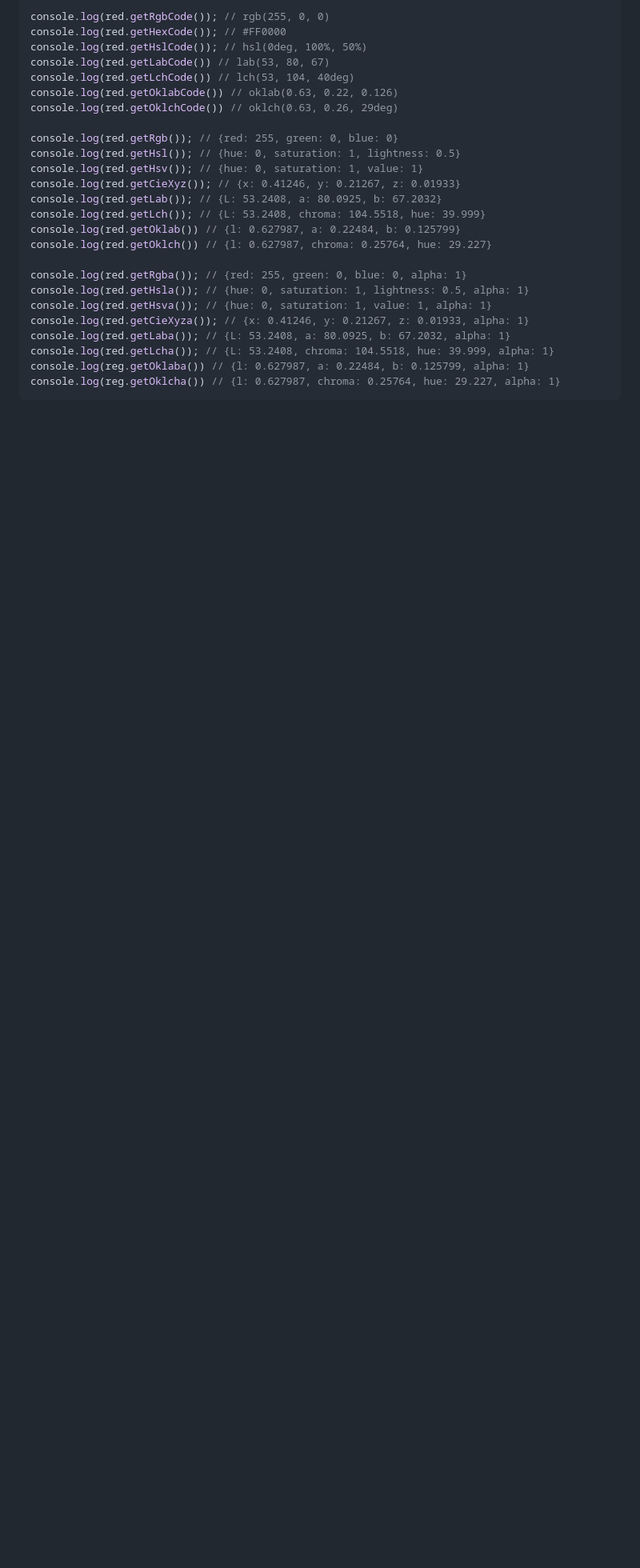
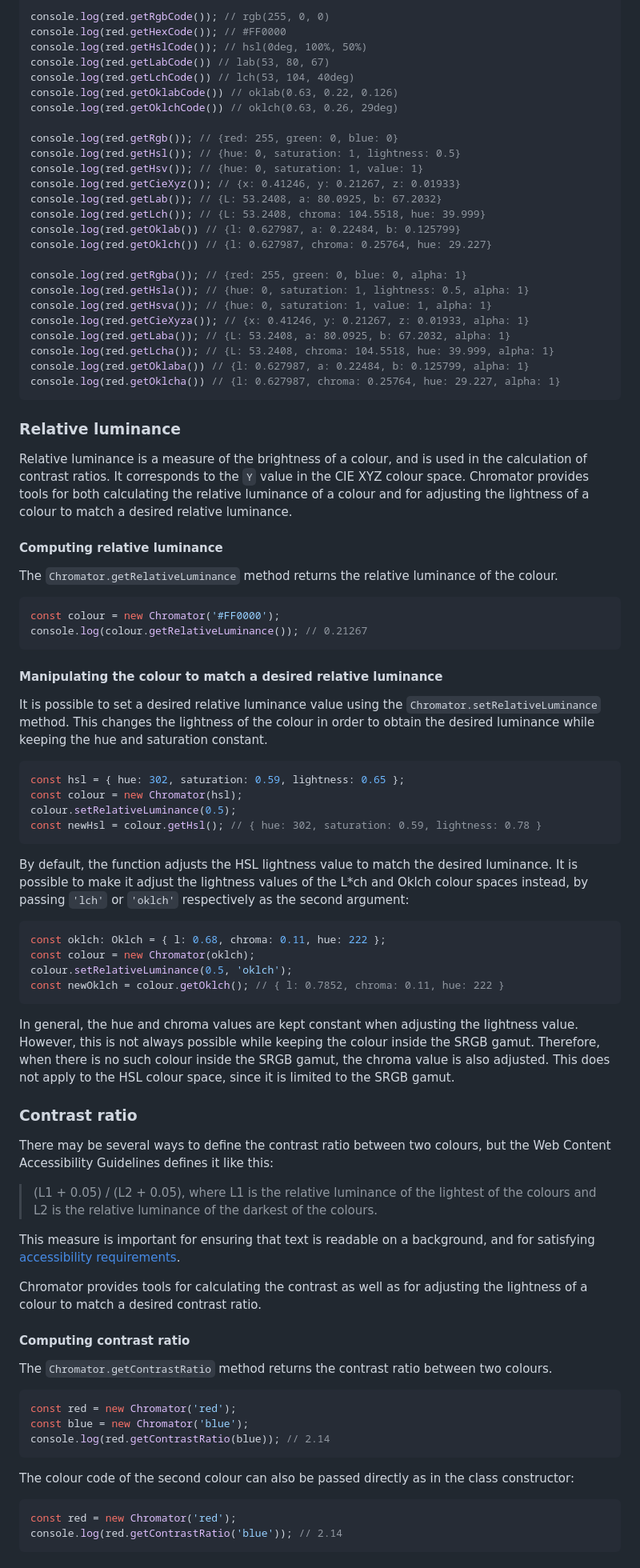
Before and after one commit to TomasEng/Chromator, a Markdown page: README.md, the part around one of its changes. Shown at 80% size. GitHub-like rendering; blank space fills up the shorter version.

````diff
--- a/README.md
+++ b/README.md
@@ -72,6 +72,61 @@ console.log(red.getHsva()); // {hue: 0, saturation: 1, value: 1, alpha: 1}
 console.log(red.getCieXyza()); // {x: 0.41246, y: 0.21267, z: 0.01933, alpha: 1}
 console.log(red.getLaba()); // {L: 53.2408, a: 80.0925, b: 67.2032, alpha: 1}
 console.log(red.getLcha()); // {L: 53.2408, chroma: 104.5518, hue: 39.999, alpha: 1}
-console.log(reg.getOklaba()) // {l: 0.627987, a: 0.22484, b: 0.125799, alpha: 1}
-console.log(reg.getOklcha()) // {l: 0.627987, chroma: 0.25764, hue: 29.227, alpha: 1}
+console.log(red.getOklaba()) // {l: 0.627987, a: 0.22484, b: 0.125799, alpha: 1}
+console.log(red.getOklcha()) // {l: 0.627987, chroma: 0.25764, hue: 29.227, alpha: 1}
 ```
+
+### Relative luminance
+Relative luminance is a measure of the brightness of a colour, and is used in the calculation of contrast ratios.
+It corresponds to the `Y` value in the CIE XYZ colour space. Chromator provides tools for both calculating the relative luminance of a colour and for adjusting the lightness of a colour to match a desired relative luminance.
+
+#### Computing relative luminance
+The `Chromator.getRelativeLuminance` method returns the relative luminance of the colour.
+```typescript
+const colour = new Chromator('#FF0000');
+console.log(colour.getRelativeLuminance()); // 0.21267
+```
+
+#### Manipulating the colour to match a desired relative luminance
+It is possible to set a desired relative luminance value using the `Chromator.setRelativeLuminance` method.
+This changes the lightness of the colour in order to obtain the desired luminance while keeping the hue and saturation constant.
+```typescript
+const hsl = { hue: 302, saturation: 0.59, lightness: 0.65 };
+const colour = new Chromator(hsl);
+colour.setRelativeLuminance(0.5);
+const newHsl = colour.getHsl(); // { hue: 302, saturation: 0.59, lightness: 0.78 }
+```
+By default, the function adjusts the HSL lightness value to match the desired luminance.
+It is possible to make it adjust the lightness values of the L\*ch and Oklch colour spaces instead, by passing `'lch'` or `'oklch'` respectively as the second argument:
+```typescript
+const oklch: Oklch = { l: 0.68, chroma: 0.11, hue: 222 };
+const colour = new Chromator(oklch);
+colour.setRelativeLuminance(0.5, 'oklch');
+const newOklch = colour.getOklch(); // { l: 0.7852, chroma: 0.11, hue: 222 }
+```
+In general, the hue and chroma values are kept constant when adjusting the lightness value.
+However, this is not always possible while keeping the colour inside the SRGB gamut.
+Therefore, when there is no such colour inside the SRGB gamut, the chroma value is also adjusted.
+This does not apply to the HSL colour space, since it is limited to the SRGB gamut.
+
+### Contrast ratio
+There may be several ways to define the contrast ratio between two colours, but the Web Content Accessibility Guidelines defines it like this:
+> (L1 + 0.05) / (L2 + 0.05), where L1 is the relative luminance of the lightest of the colours and L2 is the relative luminance of the darkest of the colours.
+
+This measure is important for ensuring that text is readable on a background, and for satisfying [accessibility requirements](https://www.w3.org/WAI/WCAG21/Understanding/contrast-minimum).
+
+Chromator provides tools for calculating the contrast as well as for adjusting the lightness of a colour to match a desired contrast ratio.
+
+#### Computing contrast ratio
+The `Chromator.getContrastRatio` method returns the contrast ratio between two colours.
+```typescript
+const red = new Chromator('red');
+const blue = new Chromator('blue');
+console.log(red.getContrastRatio(blue)); // 2.14
+```
+The colour code of the second colour can also be passed directly as in the class constructor:
+```typescript
+const red = new Chromator('red');
+console.log(red.getContrastRatio('blue')); // 2.14
+```
+
````
Also changed, not shown: other parts of README.md (+20 -30 lines), packages/chromator/README.md (+77 -32 lines).
